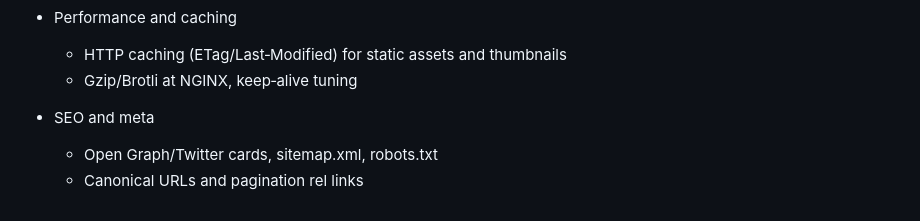
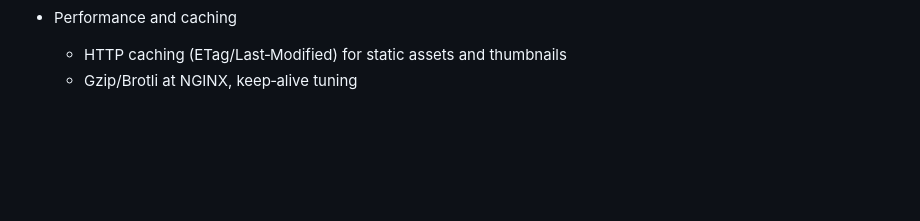
Before and after one commit to nands93/photo_sharing_site, a Markdown page: docs/ARCHITECTURE.md, the part around the change. GitHub-like rendering; blank space fills up the shorter version.

Commit message:
Atualizar o ARCHITECTURE.md

```diff
--- a/docs/ARCHITECTURE.md
+++ b/docs/ARCHITECTURE.md
@@ -127,7 +127,3 @@ Note: Exact schema is created in [init.sql](init.sql).
 - Performance and caching
   - HTTP caching (ETag/Last‑Modified) for static assets and thumbnails
   - Gzip/Brotli at NGINX, keep‑alive tuning
-
-- SEO and meta
-  - Open Graph/Twitter cards, sitemap.xml, robots.txt
-  - Canonical URLs and pagination rel links
```
